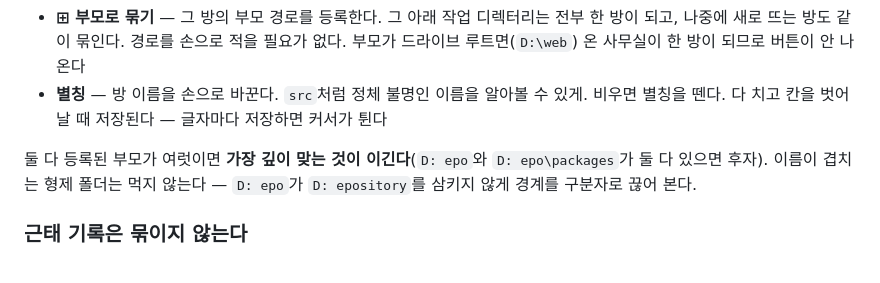
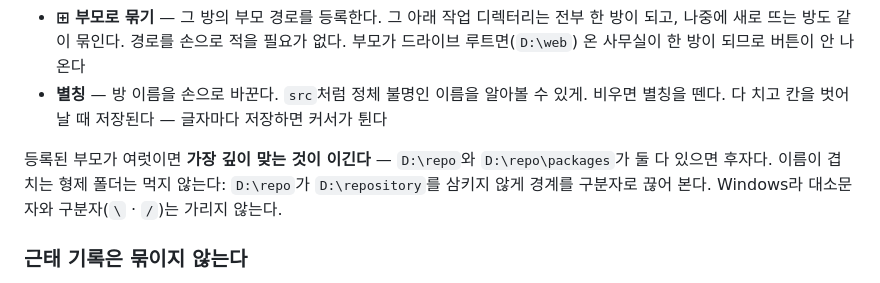
Before and after one commit to when630/claude-office, a Markdown page: docs/settings.md, the part around the change. GitHub-like rendering.

Commit message:
docs: 방 묶기 문단의 경로 예시가 깨진 것을 고친다 (#67)

```diff
--- a/docs/settings.md
+++ b/docs/settings.md
@@ -147,13 +147,9 @@
 - **별칭** — 방 이름을 손으로 바꾼다. `src`처럼 정체 불명인 이름을 알아볼 수 있게.
   비우면 별칭을 뗀다. 다 치고 칸을 벗어날 때 저장된다 — 글자마다 저장하면 커서가 튄다
 
-둘 다 등록된 부모가 여럿이면 **가장 깊이 맞는 것이 이긴다**(`D:
-epo`와 `D:
-epo\packages`가
-둘 다 있으면 후자). 이름이 겹치는 형제 폴더는 먹지 않는다 — `D:
-epo`가 `D:
-epository`를
-삼키지 않게 경계를 구분자로 끊어 본다.
+등록된 부모가 여럿이면 **가장 깊이 맞는 것이 이긴다** — `D:\repo`와 `D:\repo\packages`가
+둘 다 있으면 후자다. 이름이 겹치는 형제 폴더는 먹지 않는다: `D:\repo`가 `D:\repository`를
+삼키지 않게 경계를 구분자로 끊어 본다. Windows라 대소문자와 구분자(`\` · `/`)는 가리지 않는다.
 
 ### 근태 기록은 묶이지 않는다
 
```
